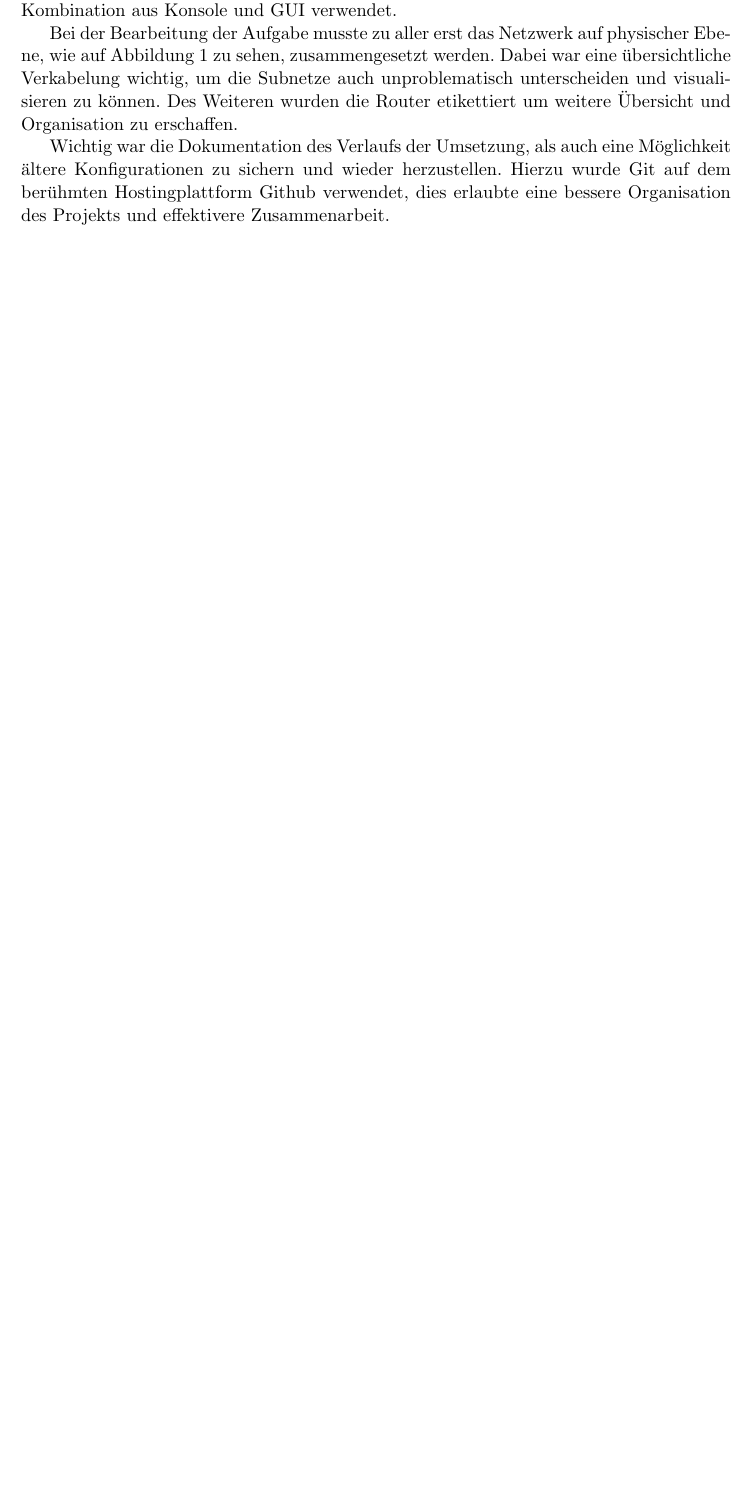
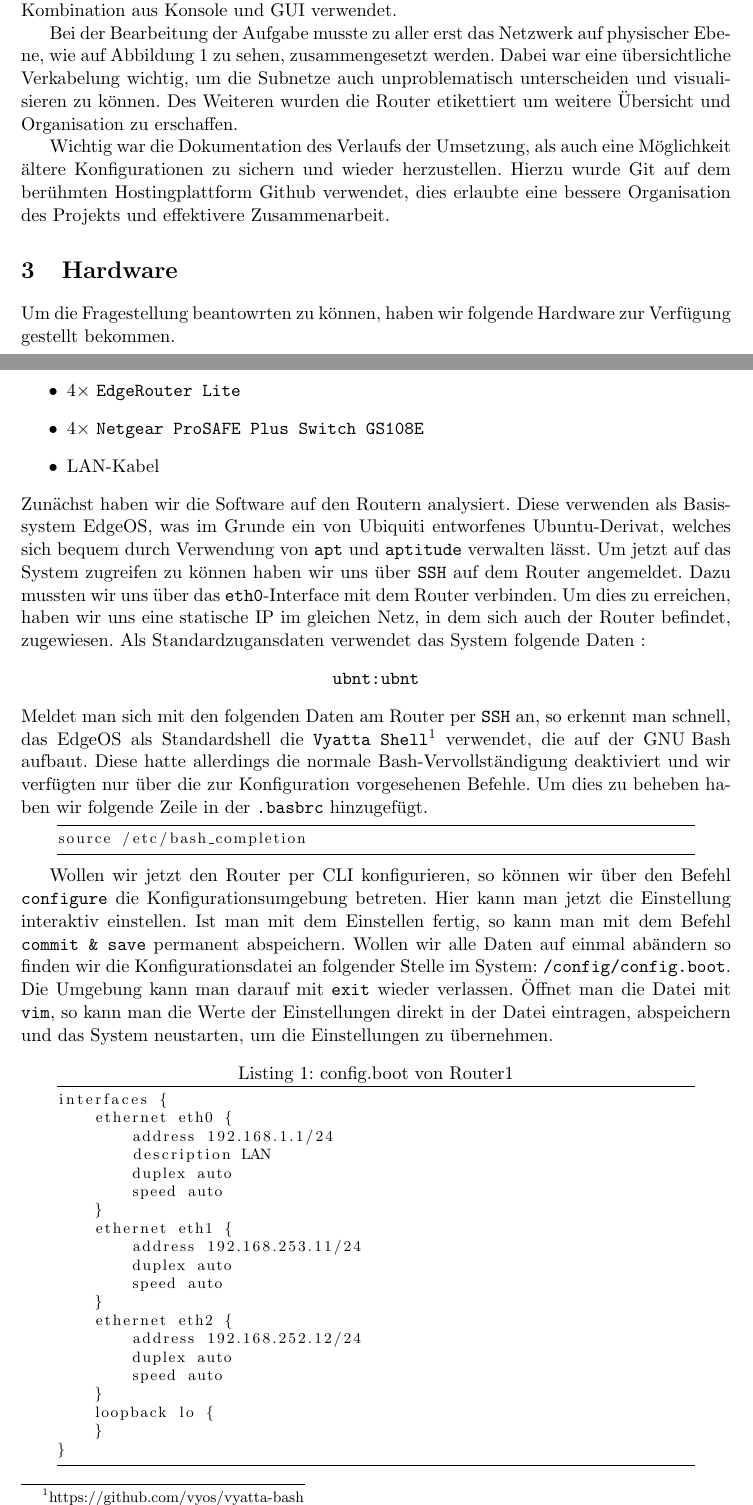
Before and after one commit to AaronWinziers/EdgeRouterConfigs, a LaTeX paper (documentation.tex): part of page 2 of 5 before the commit and two parts of pages 2 and 3 of 6 after it, the two joined at a grey line, cut so that both start at the same text, the shorter picture padded with empty space. Compiled offline with pdfLaTeX.

Commit message:
adding Hardwaresection

```diff
--- a/documentation.tex
+++ b/documentation.tex
@@ -5,7 +5,9 @@
 \usepackage{amssymb}
 \usepackage{float}
 \usepackage{graphicx}
+% \usepackage{microtype}
 \usepackage{wrapfig}
+\usepackage{listings}
 \usepackage[ngerman]{babel}
 \usepackage[a4paper, portrait, margin=1.2in]{geometry}
 \author{Aaron Winziers \\
@@ -20,7 +22,9 @@
   Amir Durguti\\
   (1172920)
   \and
-  Rudolf Barth}
+  Rudolf Barth\\
+(1100075)
+}
 \title{Großes Studienprojekt}
 \begin{document}
 \maketitle
@@ -101,3 +105,73 @@ herzustellen. Hierzu wurde Git auf dem berühmten Hostingplattform
 Github verwendet, dies erlaubte eine bessere Organisation des Projekts
 und effektivere Zusammenarbeit.
 
+\section{Hardware}
+
+Um die Fragestellung beantowrten zu können, haben wir folgende
+Hardware zur Verfügung gestellt bekommen.
+\begin{itemize}
+\item $4\times$ \texttt{EdgeRouter Lite}
+\item $4\times$ \texttt{Netgear ProSAFE Plus Switch GS108E}
+\item LAN-Kabel
+\end{itemize}
+Zunächst haben wir die Software auf den Routern analysiert. Diese
+verwenden als Basissystem EdgeOS, was im Grunde ein von Ubiquiti
+entworfenes Ubuntu-Derivat, welches sich bequem durch Verwendung von
+\texttt{apt} und \texttt{aptitude} verwalten lässt. Um jetzt auf das
+System zugreifen zu können haben wir uns über \texttt{SSH} auf dem
+Router angemeldet. Dazu mussten wir uns über das
+\texttt{eth0}-Interface mit dem Router verbinden. Um dies zu
+erreichen, haben wir uns eine statische IP im gleichen Netz, in dem
+sich auch der Router befindet, zugewiesen. Als Standardzugansdaten
+verwendet das System folgende Daten :
+\begin{center}
+  \texttt{ubnt:ubnt} \\
+\end{center}
+Meldet man sich mit den folgenden Daten am Router per \texttt{SSH} an,
+so erkennt man schnell, das EdgeOS als Standardshell die
+\texttt{Vyatta Shell}\footnote[1]{https://github.com/vyos/vyatta-bash}
+verwendet, die auf der \text{GNU Bash} aufbaut. Diese hatte allerdings
+die normale Bash-Vervollständigung deaktiviert und wir verfügten nur
+über die zur Konfiguration vorgesehenen Befehle. Um dies zu beheben haben wir folgende Zeile in der \texttt{.basbrc} hinzugefügt.
+\lstset{
+  basicstyle=\footnotesize, frame=tb,
+  xleftmargin=.05\textwidth, xrightmargin=.05\textwidth
+}
+\begin{lstlisting}
+source /etc/bash_completion
+\end{lstlisting}
+
+Wollen wir jetzt den Router per CLI konfigurieren, so können wir über
+den Befehl \texttt{configure} die Konfigurationsumgebung
+betreten. Hier kann man jetzt die Einstellung interaktiv
+einstellen. Ist man mit dem Einstellen fertig, so kann man mit dem
+Befehl \texttt{commit \& save} permanent abspeichern. Wollen wir alle
+Daten auf einmal abändern so finden wir die Konfigurationsdatei an
+folgender Stelle im System: \texttt{/config/config.boot}. Die Umgebung
+kann man darauf mit \texttt{exit} wieder verlassen. Öffnet man die
+Datei mit \texttt{vim}, so kann man die Werte der Einstellungen direkt
+in der Datei eintragen, abspeichern und das System neustarten, um die
+Einstellungen zu übernehmen.
+
+\begin{lstlisting}[caption=config.boot von Router1]
+interfaces {
+    ethernet eth0 {
+        address 192.168.1.1/24
+        description LAN
+        duplex auto
+        speed auto
+    }
+    ethernet eth1 {
+        address 192.168.253.11/24
+        duplex auto
+        speed auto
+    }
+    ethernet eth2 {
+        address 192.168.252.12/24
+        duplex auto
+        speed auto
+    }
+    loopback lo {
+    }
+}
+\end{lstlisting}
```
Also changed, not shown: documentation.pdf, documentation.tex (43 more changed lines), 2 other files. Lines whose indentation alone changed are shown as unchanged.
